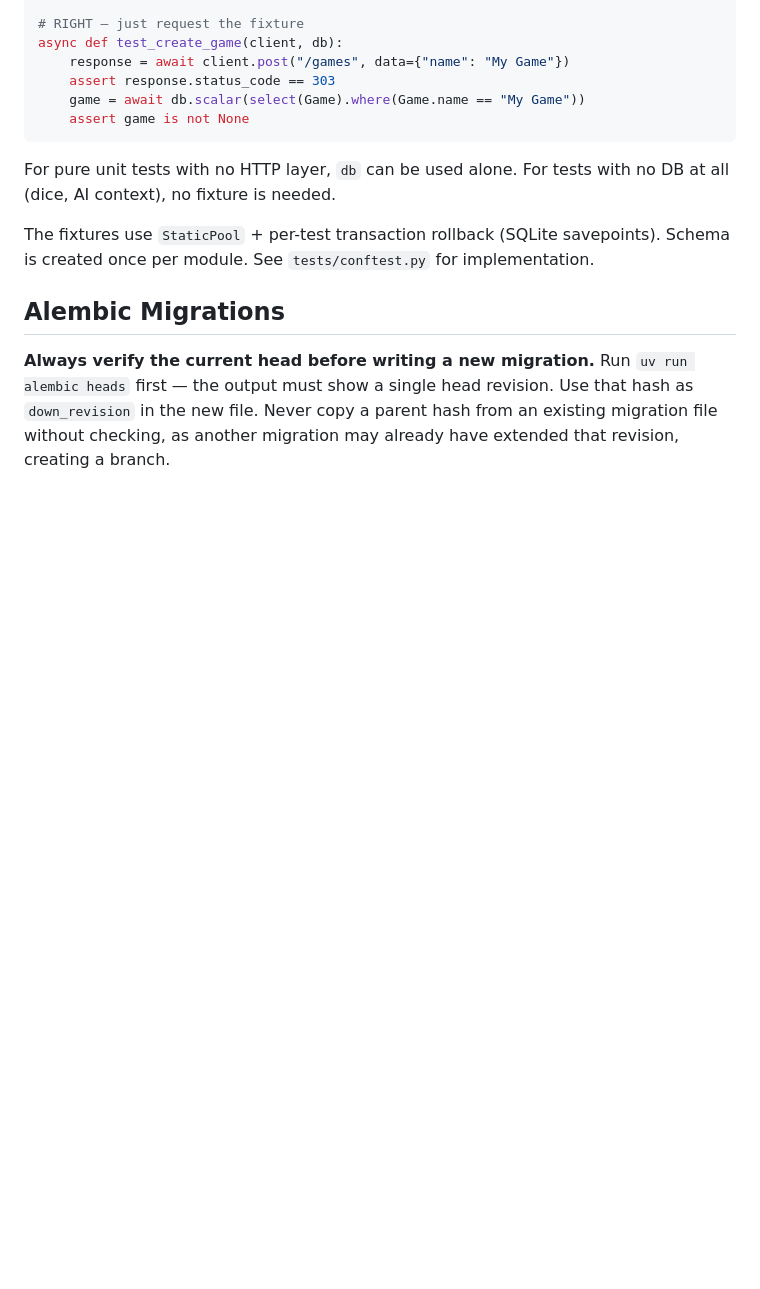
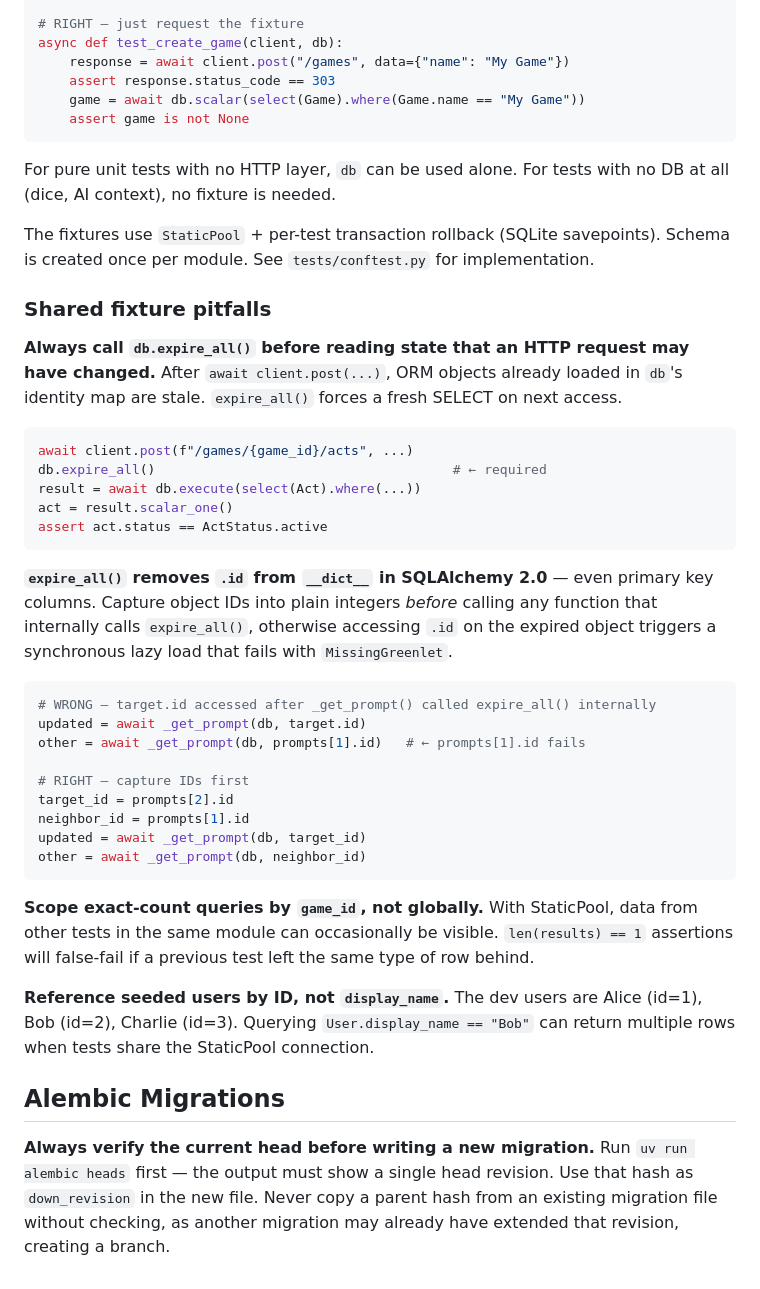
Before and after one commit to phobologic/loom, a Markdown page: CLAUDE.local.md, the part around the change. GitHub-like rendering; blank space fills up the shorter version.

Commit message:
Document shared fixture pitfalls in CLAUDE.local.md
Adds a "Shared fixture pitfalls" section covering:
- db.expire_all() required after HTTP requests to avoid stale ORM state
- Capturing object IDs before expire_all() to avoid MissingGreenlet errors
- Scoping exact-count queries by game_id to avoid StaticPool cross-test leakage
- Referencing seeded users by ID, not display_name

Co-Authored-By: Claude Sonnet 4.6 <noreply@anthropic.com>

````diff
--- a/CLAUDE.local.md
+++ b/CLAUDE.local.md
@@ -64,6 +64,45 @@ at all (dice, AI context), no fixture is needed.
 The fixtures use `StaticPool` + per-test transaction rollback (SQLite savepoints).
 Schema is created once per module. See `tests/conftest.py` for implementation.
 
+### Shared fixture pitfalls
+
+**Always call `db.expire_all()` before reading state that an HTTP request may have changed.**
+After `await client.post(...)`, ORM objects already loaded in `db`'s identity map are stale.
+`expire_all()` forces a fresh SELECT on next access.
+
+```python
+await client.post(f"/games/{game_id}/acts", ...)
+db.expire_all()                                      # ← required
+result = await db.execute(select(Act).where(...))
+act = result.scalar_one()
+assert act.status == ActStatus.active
+```
+
+**`expire_all()` removes `.id` from `__dict__` in SQLAlchemy 2.0** — even primary key
+columns. Capture object IDs into plain integers *before* calling any function that
+internally calls `expire_all()`, otherwise accessing `.id` on the expired object triggers
+a synchronous lazy load that fails with `MissingGreenlet`.
+
+```python
+# WRONG — target.id accessed after _get_prompt() called expire_all() internally
+updated = await _get_prompt(db, target.id)
+other = await _get_prompt(db, prompts[1].id)   # ← prompts[1].id fails
+
+# RIGHT — capture IDs first
+target_id = prompts[2].id
+neighbor_id = prompts[1].id
+updated = await _get_prompt(db, target_id)
+other = await _get_prompt(db, neighbor_id)
+```
+
+**Scope exact-count queries by `game_id`, not globally.** With StaticPool, data from
+other tests in the same module can occasionally be visible. `len(results) == 1` assertions
+will false-fail if a previous test left the same type of row behind.
+
+**Reference seeded users by ID, not `display_name`.** The dev users are Alice (id=1),
+Bob (id=2), Charlie (id=3). Querying `User.display_name == "Bob"` can return multiple
+rows when tests share the StaticPool connection.
+
 ## Alembic Migrations
 
 **Always verify the current head before writing a new migration.** Run `uv run alembic heads`
````
